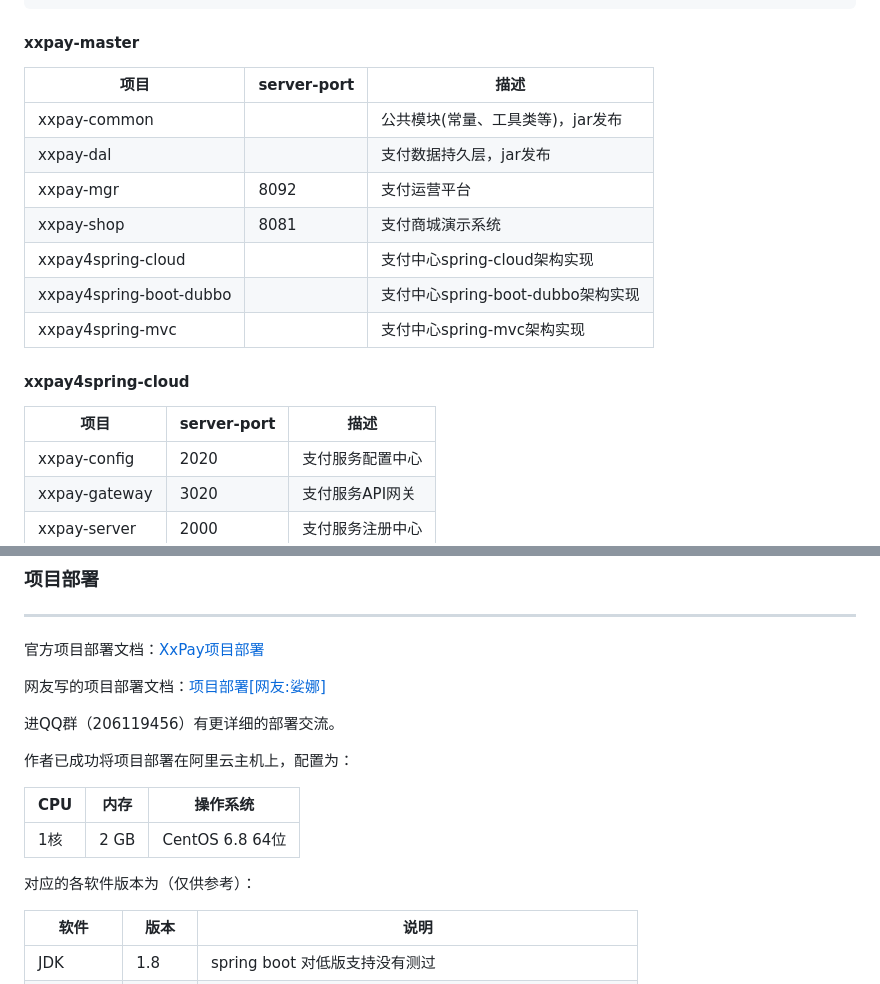
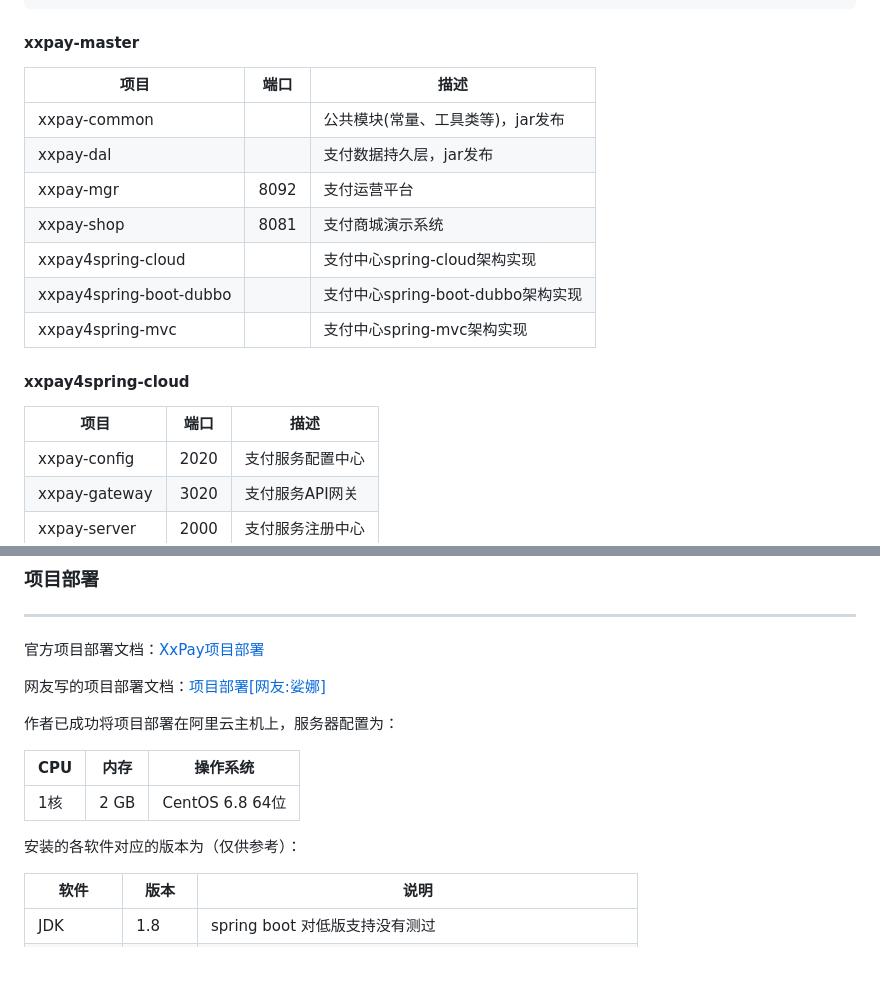
Before and after one commit to mklhollund064718/nextjs-project, a Markdown page: README.md, 2 parts joined by grey strips. Drawn GitHub-style; blank space fills up the shorter version.

Commit message:
修改测试代码

````diff
--- a/README.md
+++ b/README.md
@@ -44,7 +44,7 @@ xxpay-master
 ```
 
 #### xxpay-master
-| 项目  | server-port | 描述
+| 项目  | 端口 | 描述
 |---|---|---
 |xxpay-common |  | 公共模块(常量、工具类等)，jar发布
 |xxpay-dal |  | 支付数据持久层，jar发布
@@ -54,7 +54,7 @@ xxpay-master
 |xxpay4spring-boot-dubbo |  | 支付中心spring-boot-dubbo架构实现
 |xxpay4spring-mvc |  | 支付中心spring-mvc架构实现
 #### xxpay4spring-cloud
-| 项目  | server-port | 描述
+| 项目  | 端口 | 描述
 |---|---|---
 |xxpay-config | 2020 | 支付服务配置中心
 |xxpay-gateway | 3020 | 支付服务API网关
@@ -73,15 +73,13 @@ xxpay-server > xxpay-config > xxpay-service > xxpay-web > xxpay-gateway
 
 网友写的项目部署文档：[项目部署[网友:娑娜] ](http://docs.xxpay.org/docs/deploy_1 "xxpay部署")
 
-进QQ群（206119456）有更详细的部署交流。
-
-作者已成功将项目部署在阿里云主机上，配置为：
+作者已成功将项目部署在阿里云主机上，服务器配置为：
 
 | CPU  | 内存 | 操作系统
 |---|---|---
 |1核 | 2 GB | CentOS 6.8 64位
 
-对应的各软件版本为（仅供参考）：
+安装的各软件对应的版本为（仅供参考）：
 
 | 软件  | 版本 | 说明
 |---|---|---
````
Also changed, not shown: other parts of README.md (+1 -1 lines).
